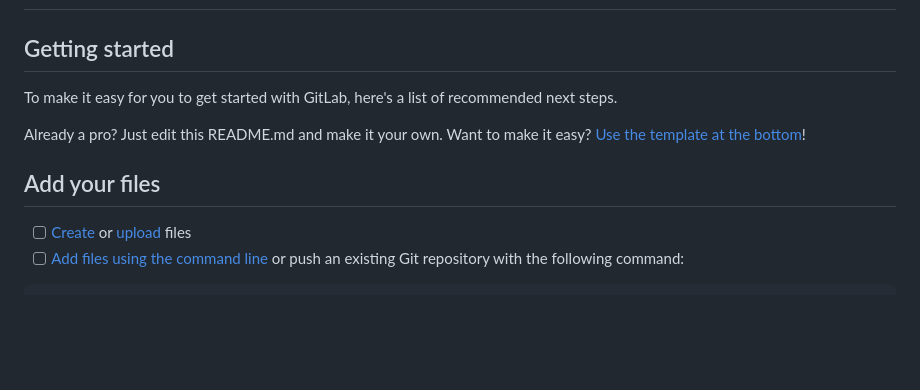
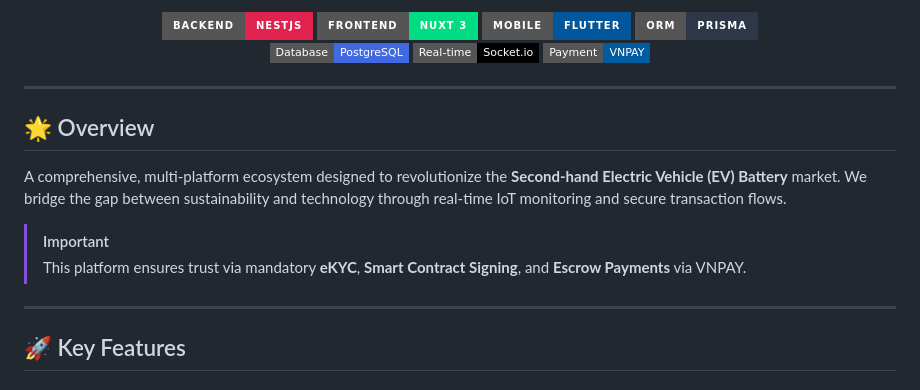
Before and after one commit to hoangtruong01/ev-resale-platform, a Markdown page: README.md, the part around one of its changes. Rendered like a GitHub page; badges without logos; blank space fills up the shorter version.

```diff
--- a/README.md
+++ b/README.md
@@ -2,14 +5,24 @@
 
+  [![NestJS](https://img.shields.io/badge/Backend-NestJS-E0234E?style=for-the-badge&logo=nestjs&logoColor=white)](https://nestjs.com/)
+  [![Nuxt](https://img.shields.io/badge/Frontend-Nuxt_3-00DC82?style=for-the-badge&logo=nuxt.js&logoColor=white)](https://nuxt.com/)
+  [![Flutter](https://img.shields.io/badge/Mobile-Flutter-02569B?style=for-the-badge&logo=flutter&logoColor=white)](https://flutter.dev/)
+  [![Prisma](https://img.shields.io/badge/ORM-Prisma-2D3748?style=for-the-badge&logo=prisma&logoColor=white)](https://prisma.io/)
+  <br/>
+  [![PostgreSQL](https://img.shields.io/badge/Database-PostgreSQL-4169E1?style=flat-square&logo=postgresql&logoColor=white)](https://www.postgresql.org/)
+  [![Socket.io](https://img.shields.io/badge/Real--time-Socket.io-010101?style=flat-square&logo=socket.io&logoColor=white)](https://socket.io/)
+  [![VNPAY](https://img.shields.io/badge/Payment-VNPAY-005BA1?style=flat-square)](https://vnpay.vn/)
+</div>
 
+---
 
-## Getting started
+## 🌟 Overview
 
-To make it easy for you to get started with GitLab, here's a list of recommended next steps.
+A comprehensive, multi-platform ecosystem designed to revolutionize the **Second-hand Electric Vehicle (EV) Battery** market. We bridge the gap between sustainability and technology through real-time IoT monitoring and secure transaction flows.
 
-Already a pro? Just edit this README.md and make it your own. Want to make it easy? [Use the template at the bottom](#editing-this-readme)!
+> [!IMPORTANT]
+> This platform ensures trust via mandatory **eKYC**, **Smart Contract Signing**, and **Escrow Payments** via VNPAY.
 
-## Add your files
+---
 
-- [ ] [Create](https://docs.gitlab.com/ee/user/project/repository/web_editor.html#create-a-file) or [upload](https://docs.gitlab.com/ee/user/project/repository/web_editor.html#upload-a-file) files
-- [ ] [Add files using the command line](https://docs.gitlab.com/topics/git/add_files/#add-files-to-a-git-repository) or push an existing Git repository with the following command:
+## 🚀 Key Features
 
```
Also changed, not shown: other parts of README.md (+108 -54 lines).
